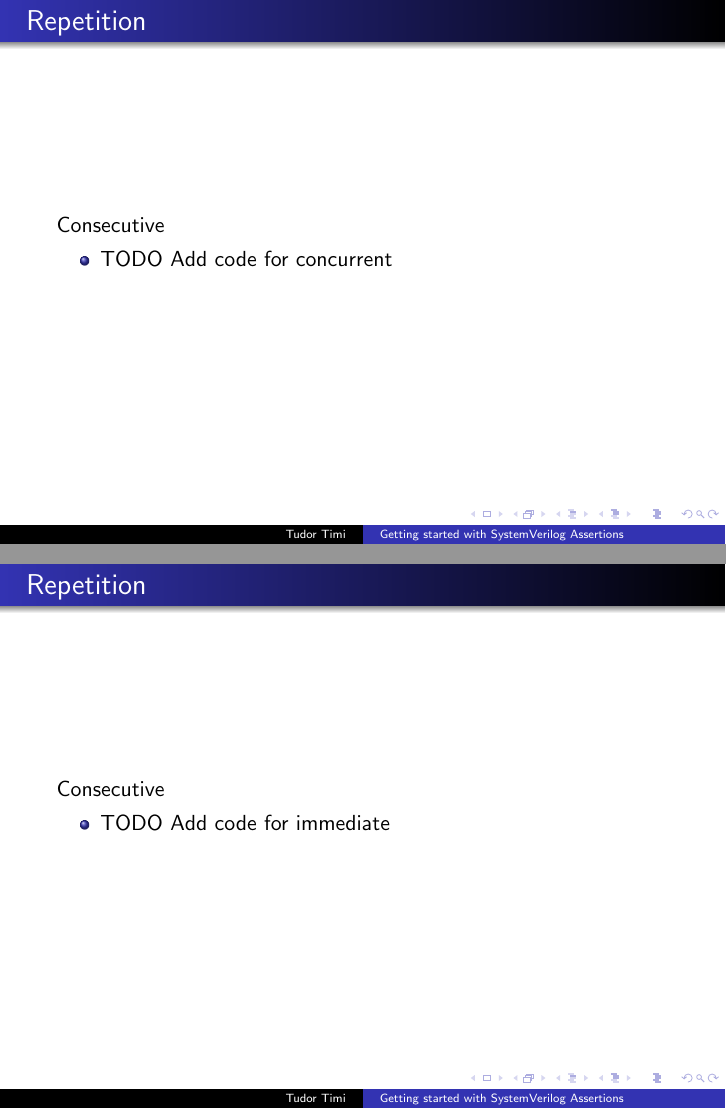
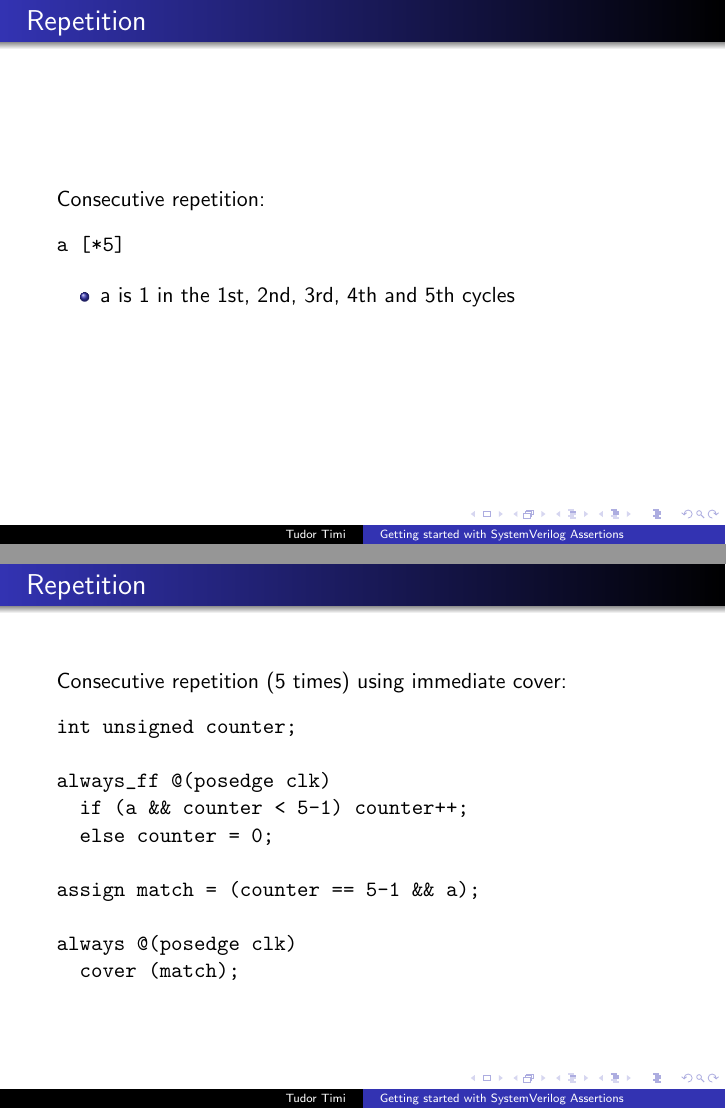
Before and after one commit to verification-gentleman-blog/getting-started-with-sva, LaTeX slides (presentation.tex): pages 21 and 22 of 33, joined at a grey line. Compiled offline with pdfLaTeX.

Commit message:
Add code for consecutive repetition in concurrent and immediate flavors

```diff
--- a/presentation.tex
+++ b/presentation.tex
@@ -228,20 +228,33 @@ assign match = (state == WAIT2) && b;
 
 
 \begin{frame}{Repetition}
-Consecutive
+Consecutive repetition:
+
+\begin{semiverbatim}
+a [*5]
+\end{semiverbatim}
 
 \begin{itemize}
- \item TODO Add code for concurrent
+ \item a is 1 in the 1st, 2nd, 3rd, 4th and 5th cycles
 \end{itemize}
 \end{frame}
 
 
-\begin{frame}{Repetition}
-Consecutive
+\begin{frame}[fragile]{Repetition}
+Consecutive repetition (5 times) using immediate cover:
 
-\begin{itemize}
- \item TODO Add code for immediate
-\end{itemize}
+\begin{semiverbatim}
+int unsigned counter;
+
+always_ff @(posedge clk)
+  if (a && counter < 5-1) counter++;
+  else counter = 0;
+
+assign match = (counter == 5-1 && a);
+
+always @(posedge clk)
+  cover (match);
+\end{semiverbatim}
 \end{frame}
 
 
```
